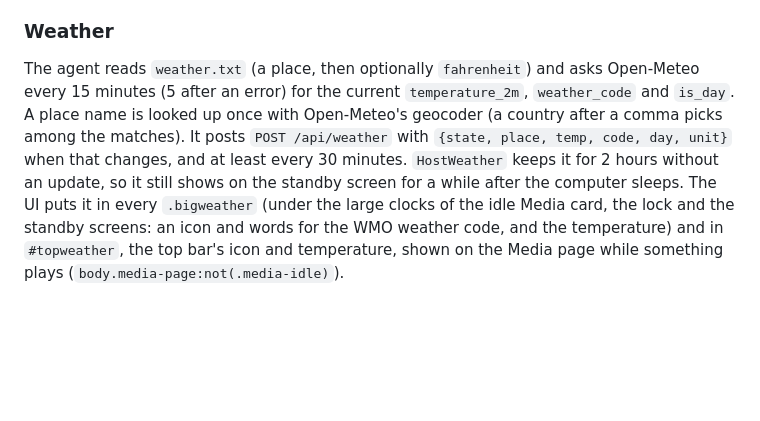
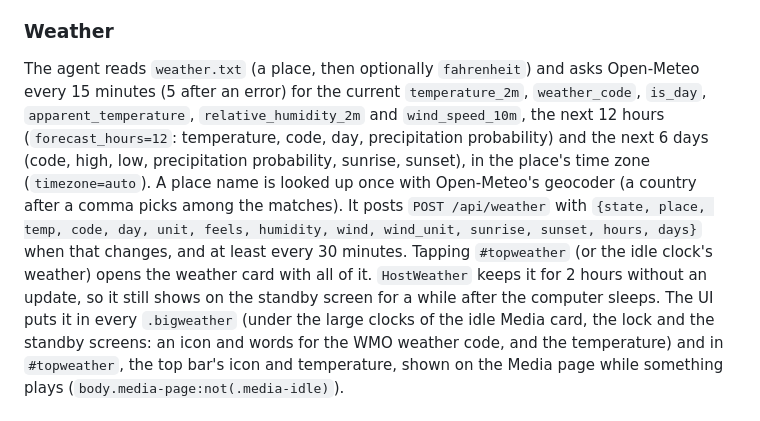
Before and after one commit to godoyLeonardo/thingdeck, a Markdown page: device/README.md, the part around the change. Rendered like a GitHub page; blank space fills up the shorter version.

```diff
--- a/device/README.md
+++ b/device/README.md
@@ -468,11 +468,16 @@ NVMe 60/70 °C), alerts, apps and running jobs.
 
 The agent reads `weather.txt` (a place, then optionally `fahrenheit`) and asks
 Open-Meteo every 15 minutes (5 after an error) for the current `temperature_2m`,
-`weather_code` and `is_day`. A place name is looked up once with Open-Meteo's geocoder
-(a country after a comma picks among the matches). It posts `POST /api/weather` with
-`{state, place, temp, code, day, unit}` when that changes, and at least every 30
-minutes. `HostWeather` keeps it for 2 hours without an update, so it still shows on the
-standby screen for a while after the computer sleeps. The UI puts it in every
+`weather_code`, `is_day`, `apparent_temperature`, `relative_humidity_2m` and
+`wind_speed_10m`, the next 12 hours (`forecast_hours=12`: temperature, code, day,
+precipitation probability) and the next 6 days (code, high, low, precipitation probability,
+sunrise, sunset), in the place's time zone (`timezone=auto`). A place name is looked up once
+with Open-Meteo's geocoder (a country after a comma picks among the matches). It posts
+`POST /api/weather` with `{state, place, temp, code, day, unit, feels, humidity, wind,
+wind_unit, sunrise, sunset, hours, days}` when that changes, and at least every 30 minutes.
+Tapping `#topweather` (or the idle clock's weather) opens the weather card with all of it.
+`HostWeather` keeps it for 2 hours without an update, so it still shows on the standby
+screen for a while after the computer sleeps. The UI puts it in every
 `.bigweather` (under the large clocks of the idle Media card, the lock and the standby
 screens: an icon and words for the WMO weather code, and the temperature) and in
 `#topweather`, the top bar's icon and temperature, shown on the Media page while
```
Also changed, not shown: README.md (+10 -4 lines).
